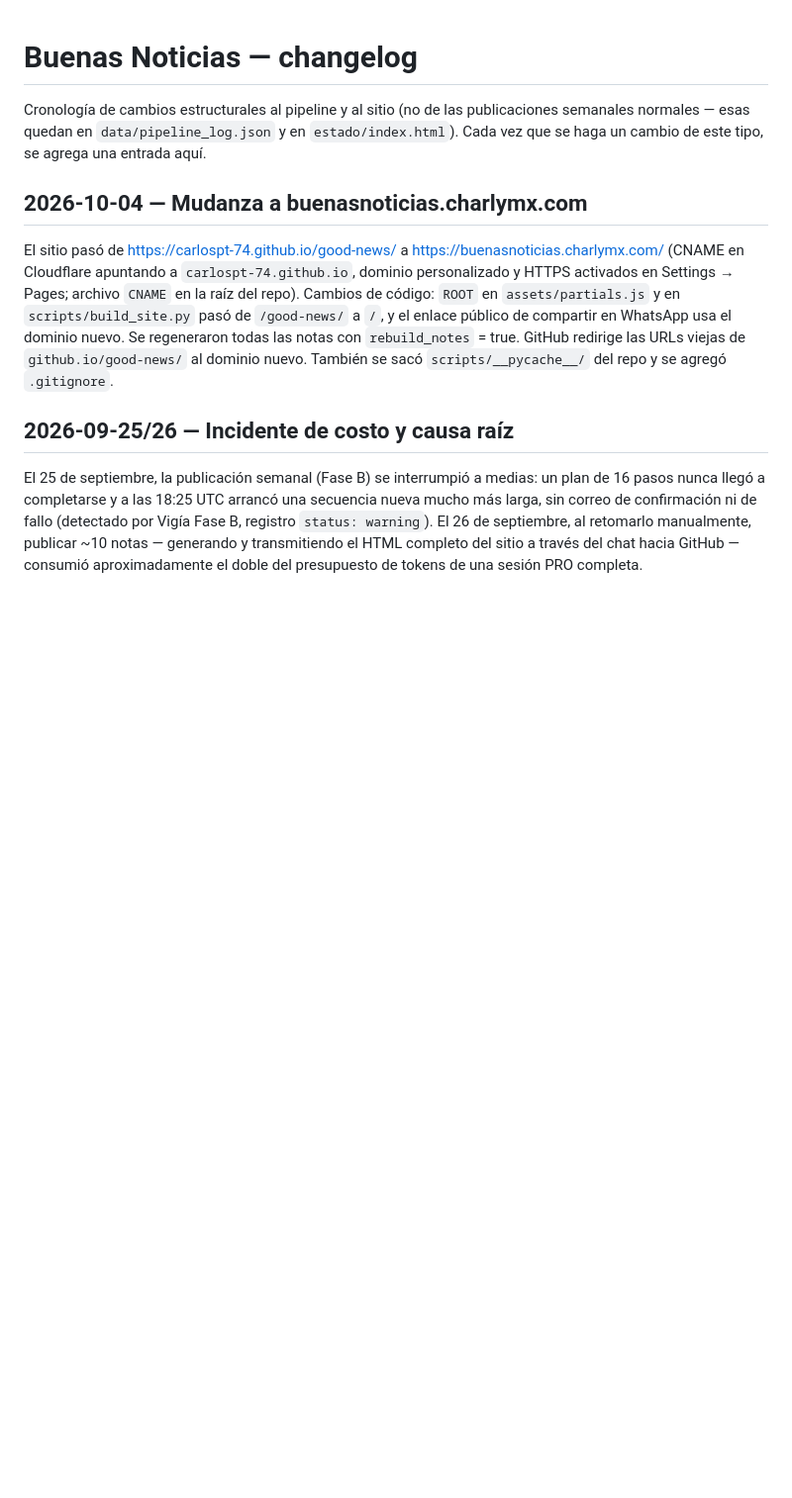
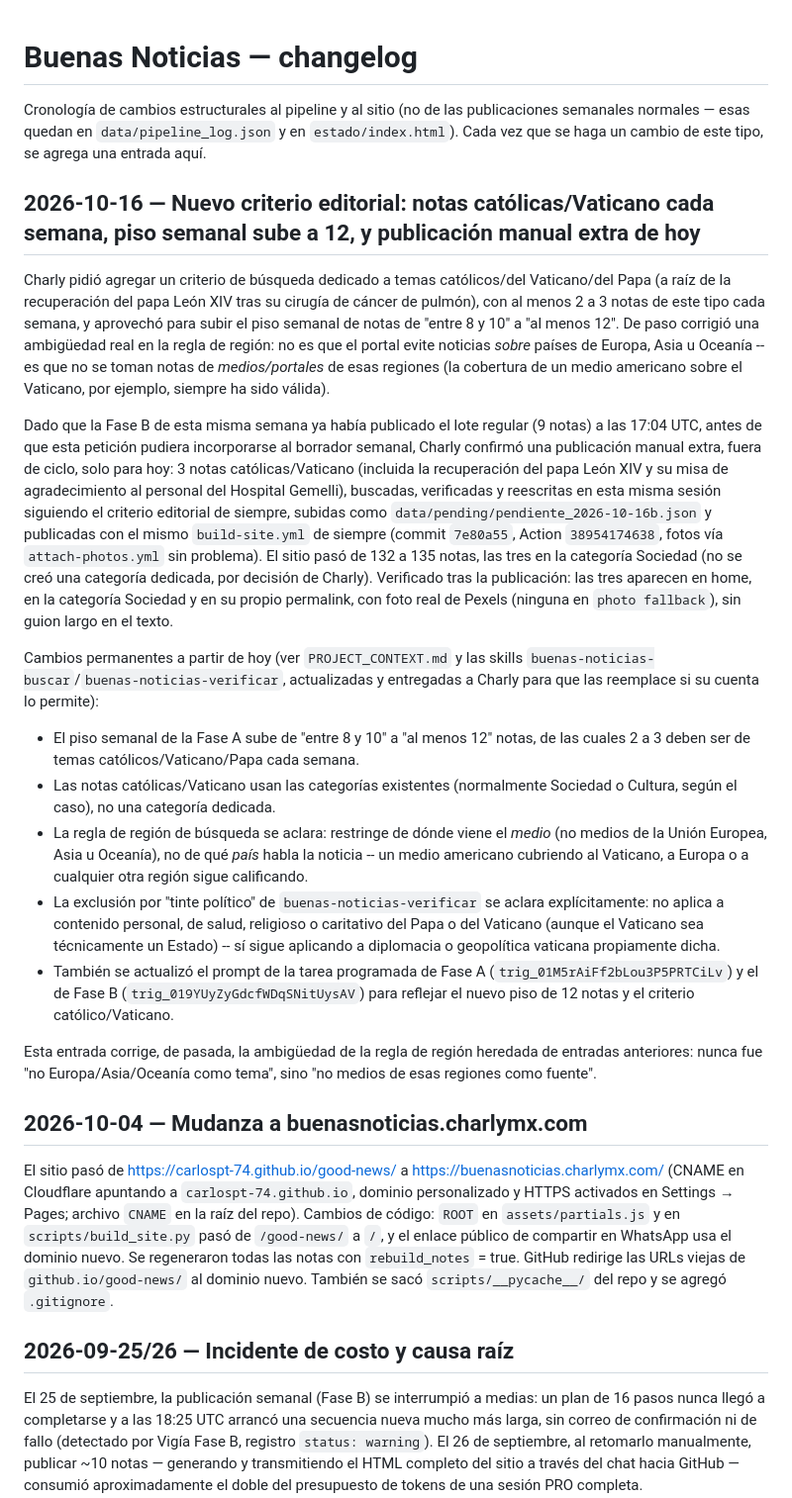
Before and after one commit to carlospt-74/good-news, a Markdown page: CHANGELOG.md, the part around the change. Shown at 99% size. Drawn GitHub-style; blank space fills up the shorter version.

Commit message:
Documenta el nuevo criterio catolico/Vaticano, el piso semanal de 12 notas, la aclaracion de la regla de region y la publicacion manual de hoy

```diff
--- a/CHANGELOG.md
+++ b/CHANGELOG.md
@@ -1,6 +1,21 @@
 # Buenas Noticias — changelog
 
 Cronología de cambios estructurales al pipeline y al sitio (no de las publicaciones semanales normales — esas quedan en `data/pipeline_log.json` y en `estado/index.html`). Cada vez que se haga un cambio de este tipo, se agrega una entrada aquí.
+
+## 2026-10-16 — Nuevo criterio editorial: notas católicas/Vaticano cada semana, piso semanal sube a 12, y publicación manual extra de hoy
+
+Charly pidió agregar un criterio de búsqueda dedicado a temas católicos/del Vaticano/del Papa (a raíz de la recuperación del papa León XIV tras su cirugía de cáncer de pulmón), con al menos 2 a 3 notas de este tipo cada semana, y aprovechó para subir el piso semanal de notas de "entre 8 y 10" a "al menos 12". De paso corrigió una ambigüedad real en la regla de región: no es que el portal evite noticias *sobre* países de Europa, Asia u Oceanía -- es que no se toman notas de *medios/portales* de esas regiones (la cobertura de un medio americano sobre el Vaticano, por ejemplo, siempre ha sido válida).
+
+Dado que la Fase B de esta misma semana ya había publicado el lote regular (9 notas) a las 17:04 UTC, antes de que esta petición pudiera incorporarse al borrador semanal, Charly confirmó una publicación manual extra, fuera de ciclo, solo para hoy: 3 notas católicas/Vaticano (incluida la recuperación del papa León XIV y su misa de agradecimiento al personal del Hospital Gemelli), buscadas, verificadas y reescritas en esta misma sesión siguiendo el criterio editorial de siempre, subidas como `data/pending/pendiente_2026-10-16b.json` y publicadas con el mismo `build-site.yml` de siempre (commit `7e80a55`, Action `38954174638`, fotos vía `attach-photos.yml` sin problema). El sitio pasó de 132 a 135 notas, las tres en la categoría Sociedad (no se creó una categoría dedicada, por decisión de Charly). Verificado tras la publicación: las tres aparecen en home, en la categoría Sociedad y en su propio permalink, con foto real de Pexels (ninguna en `photo fallback`), sin guion largo en el texto.
+
+Cambios permanentes a partir de hoy (ver `PROJECT_CONTEXT.md` y las skills `buenas-noticias-buscar`/`buenas-noticias-verificar`, actualizadas y entregadas a Charly para que las reemplace si su cuenta lo permite):
+- El piso semanal de la Fase A sube de "entre 8 y 10" a "al menos 12" notas, de las cuales 2 a 3 deben ser de temas católicos/Vaticano/Papa cada semana.
+- Las notas católicas/Vaticano usan las categorías existentes (normalmente Sociedad o Cultura, según el caso), no una categoría dedicada.
+- La regla de región de búsqueda se aclara: restringe de dónde viene el *medio* (no medios de la Unión Europea, Asia u Oceanía), no de qué *país* habla la noticia -- un medio americano cubriendo al Vaticano, a Europa o a cualquier otra región sigue calificando.
+- La exclusión por "tinte político" de `buenas-noticias-verificar` se aclara explícitamente: no aplica a contenido personal, de salud, religioso o caritativo del Papa o del Vaticano (aunque el Vaticano sea técnicamente un Estado) -- sí sigue aplicando a diplomacia o geopolítica vaticana propiamente dicha.
+- También se actualizó el prompt de la tarea programada de Fase A (`trig_01M5rAiFf2bLou3P5PRTCiLv`) y el de Fase B (`trig_019YUyZyGdcfWDqSNitUysAV`) para reflejar el nuevo piso de 12 notas y el criterio católico/Vaticano.
+
+Esta entrada corrige, de pasada, la ambigüedad de la regla de región heredada de entradas anteriores: nunca fue "no Europa/Asia/Oceanía como tema", sino "no medios de esas regiones como fuente".
 
 ## 2026-10-04 — Mudanza a buenasnoticias.charlymx.com
 
```
